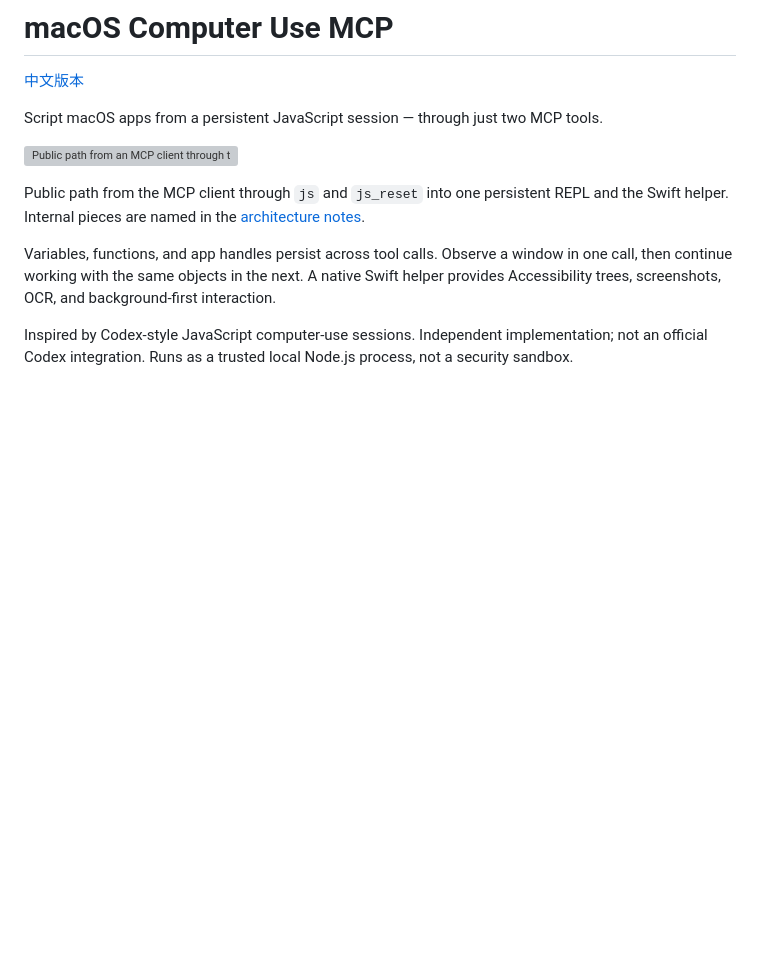
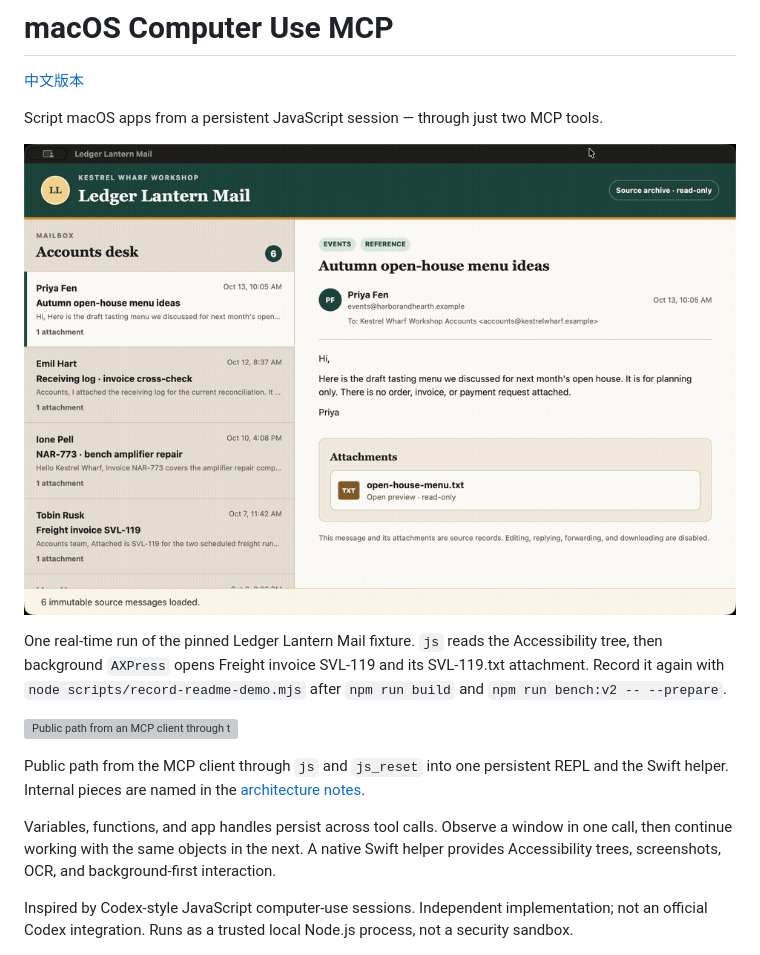
Before and after one commit to hhe48203-ctrl/independent-macos-computer-use, a Markdown page: README.md, the part around the change. Drawn GitHub-style; pictures changed too: docs/assets/demo.gif (added); blank space fills up the shorter version; grey boxes are pictures that could not be loaded.

```diff
--- a/README.md
+++ b/README.md
@@ -3,6 +3,10 @@
 [中文版本](docs/zh-CN/README.md)
 
 Script macOS apps from a persistent JavaScript session — through just two MCP tools.
+
+![Real recording: js reads Ledger Lantern Mail, then background AXPress opens Freight invoice SVL-119 and its attachment.](docs/assets/demo.gif)
+
+One real-time run of the pinned Ledger Lantern Mail fixture. `js` reads the Accessibility tree, then background `AXPress` opens Freight invoice SVL-119 and its SVL-119.txt attachment. Record it again with `node scripts/record-readme-demo.mjs` after `npm run build` and `npm run bench:v2 -- --prepare`.
 
 ![Public path from an MCP client through the js and js_reset tools, a persistent Node.js REPL, and the Swift helper, to macOS Accessibility, screenshots, OCR, and background-first input.](docs/assets/architecture.svg)
 
```
Also changed, not shown: docs/zh-CN/README.md (+4 -0 lines), 3 other files.
